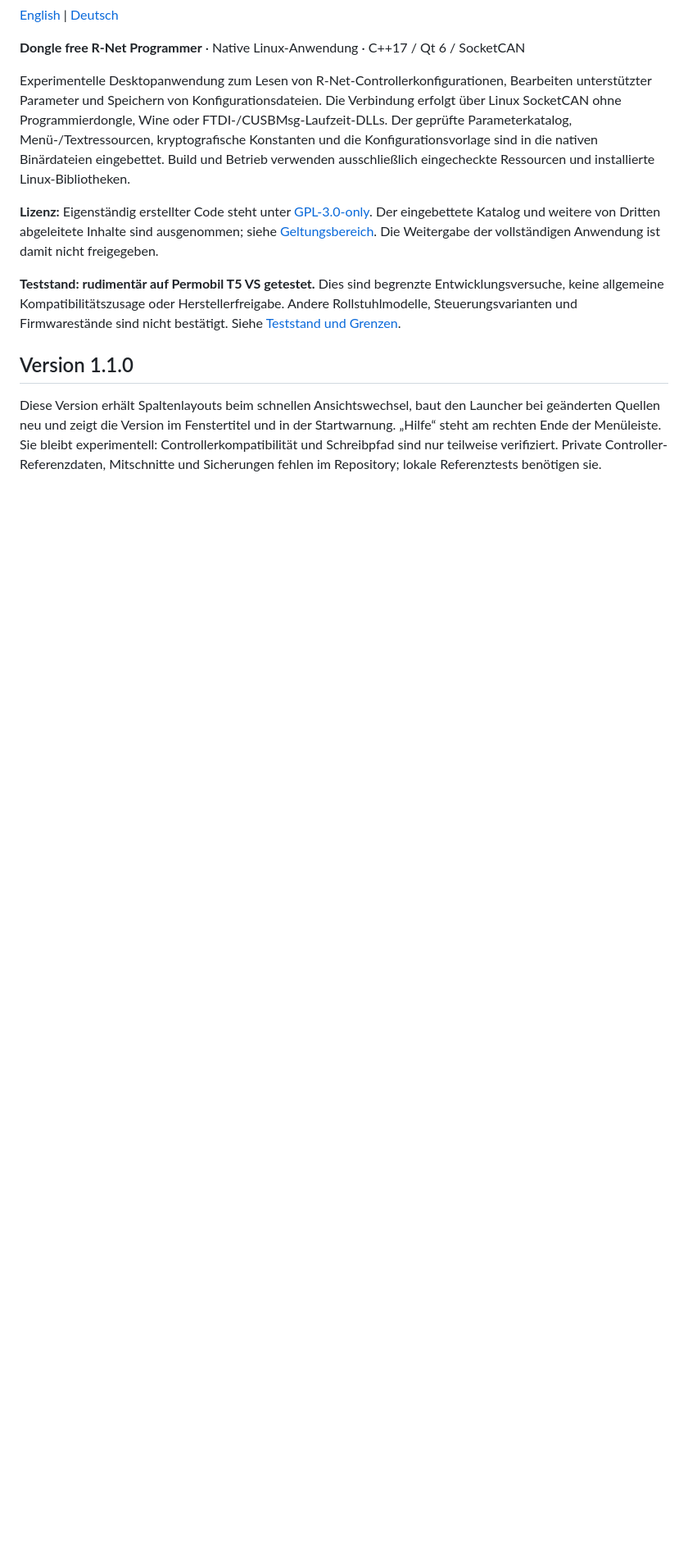
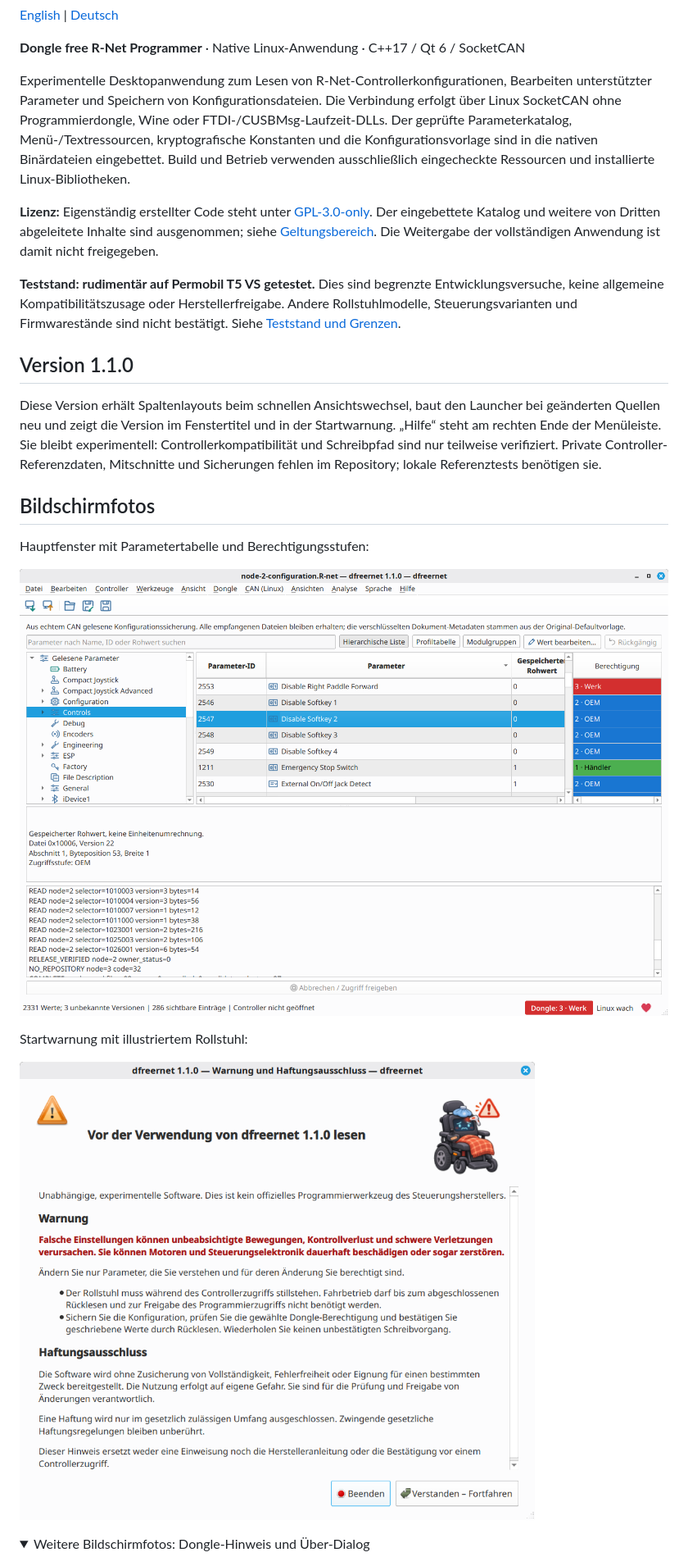
Before and after one commit to notwendig/dfreernet, a Markdown page: README.de.md, the part around one of its changes. Shown at 82% size. Rendered like a GitHub page; pictures changed too: docs/screens/Bildschirmfoto vom 2026-11-12 11-18-25.png (added), docs/screens/Bildschirmfoto vom 2026-11-12 20-12-57.png (added); folded sections open; blank space fills up the shorter version.

Commit message:
Add application screenshots to bilingual README

```diff
--- a/README.de.md
+++ b/README.de.md
@@ -13,3 +13,17 @@ Experimentelle Desktopanwendung zum Lesen von R-Net-Controllerkonfigurationen, B
 ## Version 1.1.0
 
 Diese Version erhält Spaltenlayouts beim schnellen Ansichtswechsel, baut den Launcher bei geänderten Quellen neu und zeigt die Version im Fenstertitel und in der Startwarnung. „Hilfe“ steht am rechten Ende der Menüleiste. Sie bleibt experimentell: Controllerkompatibilität und Schreibpfad sind nur teilweise verifiziert. Private Controller-Referenzdaten, Mitschnitte und Sicherungen fehlen im Repository; lokale Referenztests benötigen sie.
+
+## Bildschirmfotos
+
+Hauptfenster mit Parametertabelle und Berechtigungsstufen:
+
+![dfreernet-Hauptfenster mit Parametertabelle](docs/screens/Bildschirmfoto%20vom%202026-11-12%2011-18-25.png)
+
+Startwarnung mit illustriertem Rollstuhl:
+
+![dfreernet-Startwarnung](docs/screens/Bildschirmfoto%20vom%202026-11-12%2020-12-57.png)
+
+<details>
+<summary>Weitere Bildschirmfotos: Dongle-Hinweis und Über-Dialog</summary>
+
```
Also changed, not shown: other parts of README.de.md (+5 -0 lines), README.md (+19 -0 lines), docs/screens/Bildschirmfoto vom 2026-11-12 09-28-23.png (added), docs/screens/Bildschirmfoto vom 2026-11-12 11-16-00.png (added), 1 other file.
